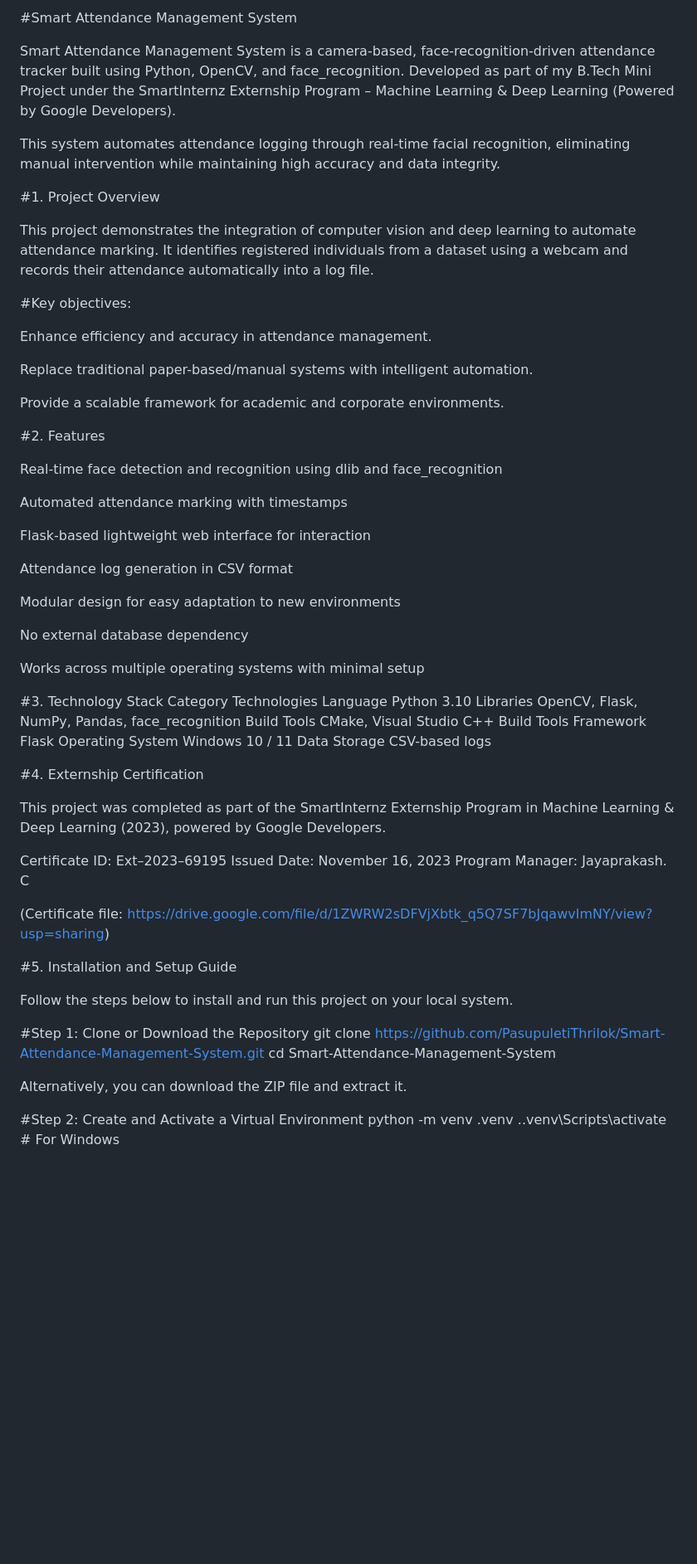
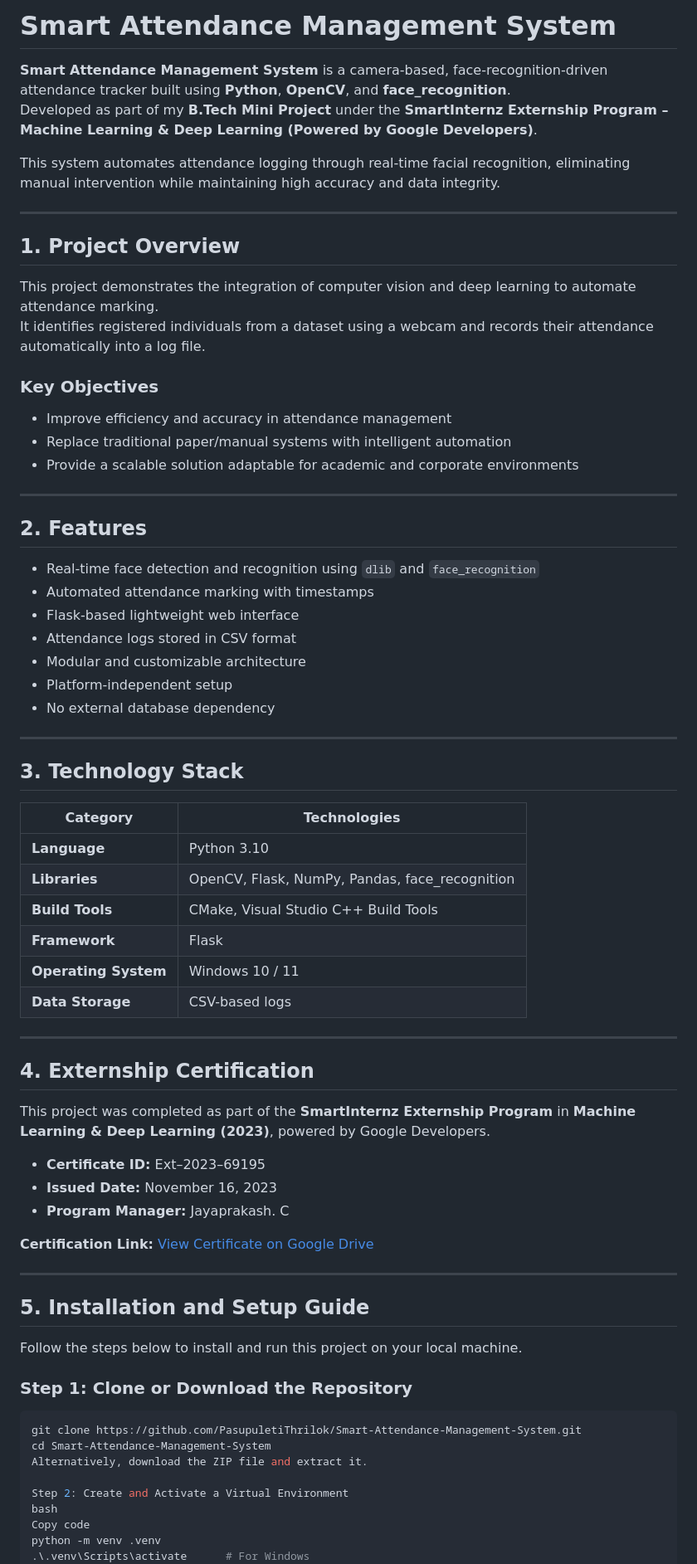
Before and after one commit to PasupuletiThrilok/Smart-Attendance-Management-System, a Markdown page: README.md, the part around one of its changes. Shown at 83% size. Drawn GitHub-style; blank space fills up the shorter version.

Commit message:
Refactor README for clarity and structure
Updated formatting and structure of the README file for improved readability and organization. Added emphasis on key components and sections.

````diff
--- a/README.md
+++ b/README.md
@@ -1,69 +1,74 @@
-#Smart Attendance Management System
+# Smart Attendance Management System
 
-Smart Attendance Management System is a camera-based, face-recognition-driven attendance tracker built using Python, OpenCV, and face_recognition.
-Developed as part of my B.Tech Mini Project under the SmartInternz Externship Program – Machine Learning & Deep Learning (Powered by Google Developers).
+**Smart Attendance Management System** is a camera-based, face-recognition-driven attendance tracker built using **Python**, **OpenCV**, and **face_recognition**.
+Developed as part of my **B.Tech Mini Project** under the **SmartInternz Externship Program – Machine Learning & Deep Learning (Powered by Google Developers)**.
 
 This system automates attendance logging through real-time facial recognition, eliminating manual intervention while maintaining high accuracy and data integrity.
 
-#1. Project Overview
+---
 
-This project demonstrates the integration of computer vision and deep learning to automate attendance marking. It identifies registered individuals from a dataset using a webcam and records their attendance automatically into a log file.
+## 1. Project Overview
 
-#Key objectives:
+This project demonstrates the integration of computer vision and deep learning to automate attendance marking.
+It identifies registered individuals from a dataset using a webcam and records their attendance automatically into a log file.
 
-Enhance efficiency and accuracy in attendance management.
+### Key Objectives
+- Improve efficiency and accuracy in attendance management
+- Replace traditional paper/manual systems with intelligent automation
+- Provide a scalable solution adaptable for academic and corporate environments
 
-Replace traditional paper-based/manual systems with intelligent automation.
+---
 
-Provide a scalable framework for academic and corporate environments.
+## 2. Features
 
-#2. Features
+- Real-time face detection and recognition using `dlib` and `face_recognition`
+- Automated attendance marking with timestamps
+- Flask-based lightweight web interface
+- Attendance logs stored in CSV format
+- Modular and customizable architecture
+- Platform-independent setup
+- No external database dependency
 
-Real-time face detection and recognition using dlib and face_recognition
+---
 
-Automated attendance marking with timestamps
+## 3. Technology Stack
 
-Flask-based lightweight web interface for interaction
+| Category | Technologies |
+|-----------|--------------|
+| **Language** | Python 3.10 |
+| **Libraries** | OpenCV, Flask, NumPy, Pandas, face_recognition |
+| **Build Tools** | CMake, Visual Studio C++ Build Tools |
+| **Framework** | Flask |
+| **Operating System** | Windows 10 / 11 |
+| **Data Storage** | CSV-based logs |
 
-Attendance log generation in CSV format
+---
 
-Modular design for easy adaptation to new environments
+## 4. Externship Certification
 
-No external database dependency
+This project was completed as part of the **SmartInternz Externship Program** in **Machine Learning & Deep Learning (2023)**, powered by Google Developers.
 
-Works across multiple operating systems with minimal setup
+- **Certificate ID:** Ext–2023–69195
+- **Issued Date:** November 16, 2023
+- **Program Manager:** Jayaprakash. C
 
-#3. Technology Stack
-Category	Technologies
-Language	Python 3.10
-Libraries	OpenCV, Flask, NumPy, Pandas, face_recognition
-Build Tools	CMake, Visual Studio C++ Build Tools
-Framework	Flask
-Operating System	Windows 10 / 11
-Data Storage	CSV-based logs
+**Certification Link:** [View Certificate on Google Drive](https://drive.google.com/file/d/1ZWRW2sDFVjXbtk_q5Q7SF7bJqawvImNY/view?usp=sharing)
 
-#4. Externship Certification
+---
 
-This project was completed as part of the SmartInternz Externship Program in Machine Learning & Deep Learning (2023), powered by Google Developers.
+## 5. Installation and Setup Guide
 
-Certificate ID: Ext–2023–69195
-Issued Date: November 16, 2023
-Program Manager: Jayaprakash. C
+Follow the steps below to install and run this project on your local machine.
 
-(Certificate file: https://drive.google.com/file/d/1ZWRW2sDFVjXbtk_q5Q7SF7bJqawvImNY/view?usp=sharing)
-
-#5. Installation and Setup Guide
-
-Follow the steps below to install and run this project on your local system.
-
-#Step 1: Clone or Download the Repository
+### Step 1: Clone or Download the Repository
+```bash
 git clone https://github.com/PasupuletiThrilok/Smart-Attendance-Management-System.git
 cd Smart-Attendance-Management-System
+Alternatively, download the ZIP file and extract it.
 
-
-Alternatively, you can download the ZIP file and extract it.
-
-#Step 2: Create and Activate a Virtual Environment
+Step 2: Create and Activate a Virtual Environment
+bash
+Copy code
 python -m venv .venv
 .\.venv\Scripts\activate      # For Windows
 # OR
````
Also changed, not shown: other parts of README.md (+68 -29 lines).
